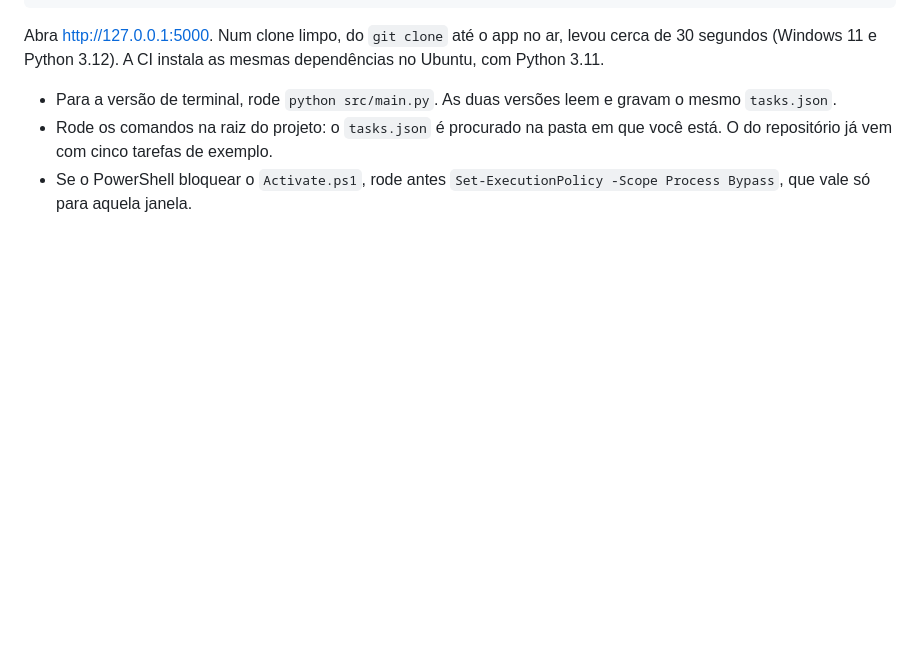
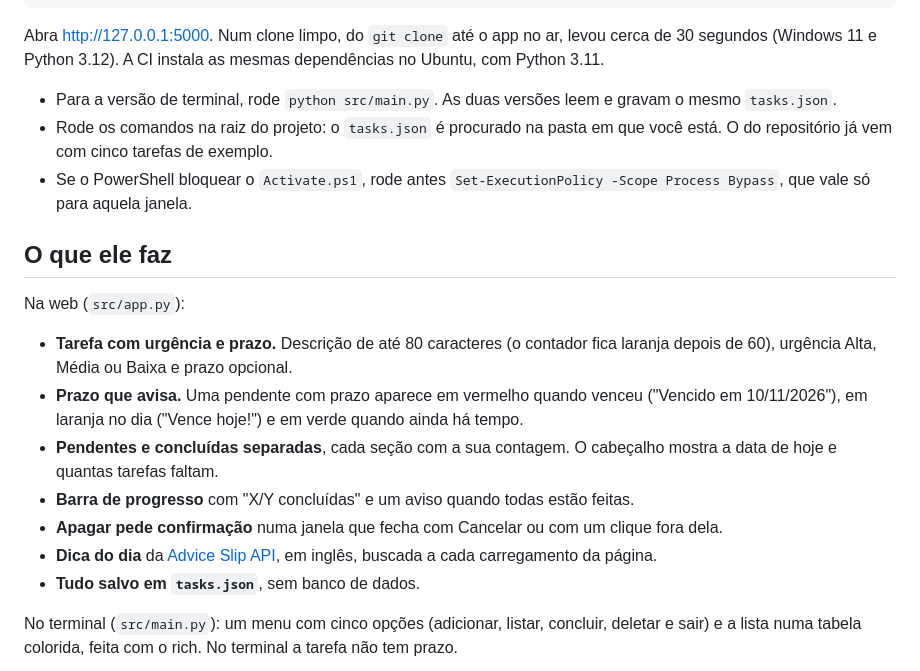
Before and after one commit to IsaacGomes260653/forget_me_not, a Markdown page: README.md, the part around one of its changes. GitHub-like rendering; blank space fills up the shorter version.

Commit message:
docs: o que o ForgetMeNot faz, na web e no terminal

```diff
--- a/README.md
+++ b/README.md
@@ -54,3 +54,18 @@ Abra <http://127.0.0.1:5000>. Num clone limpo, do `git clone` até o app no ar,
 - Para a versão de terminal, rode `python src/main.py`. As duas versões leem e gravam o mesmo `tasks.json`.
 - Rode os comandos na raiz do projeto: o `tasks.json` é procurado na pasta em que você está. O do repositório já vem com cinco tarefas de exemplo.
 - Se o PowerShell bloquear o `Activate.ps1`, rode antes `Set-ExecutionPolicy -Scope Process Bypass`, que vale só para aquela janela.
+
+## O que ele faz
+
+Na web (`src/app.py`):
+
+- **Tarefa com urgência e prazo.** Descrição de até 80 caracteres (o contador fica laranja depois de 60), urgência Alta, Média ou Baixa e prazo opcional.
+- **Prazo que avisa.** Uma pendente com prazo aparece em vermelho quando venceu ("Vencido em 10/11/2026"), em laranja no dia ("Vence hoje!") e em verde quando ainda há tempo.
+- **Pendentes e concluídas separadas**, cada seção com a sua contagem. O cabeçalho mostra a data de hoje e quantas tarefas faltam.
+- **Barra de progresso** com "X/Y concluídas" e um aviso quando todas estão feitas.
+- **Apagar pede confirmação** numa janela que fecha com Cancelar ou com um clique fora dela.
+- **Dica do dia** da [Advice Slip API](https://api.adviceslip.com), em inglês, buscada a cada carregamento da página.
+- **Tudo salvo em `tasks.json`**, sem banco de dados.
+
+No terminal (`src/main.py`): um menu com cinco opções (adicionar, listar, concluir, deletar e sair) e a lista numa tabela colorida, feita com o rich. No terminal a tarefa não tem prazo.
+
```
Also changed, not shown: other parts of README.md (+12 -0 lines).
